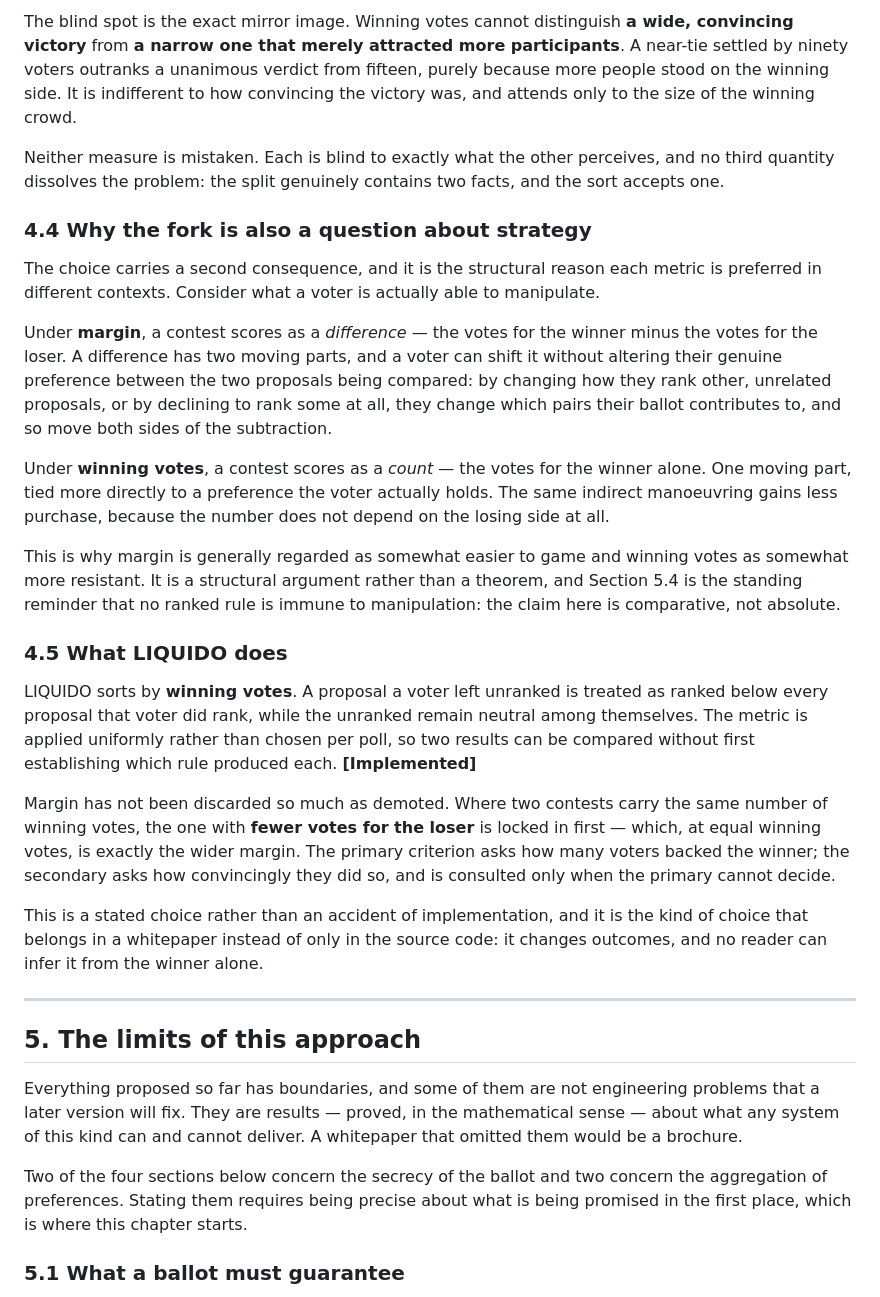
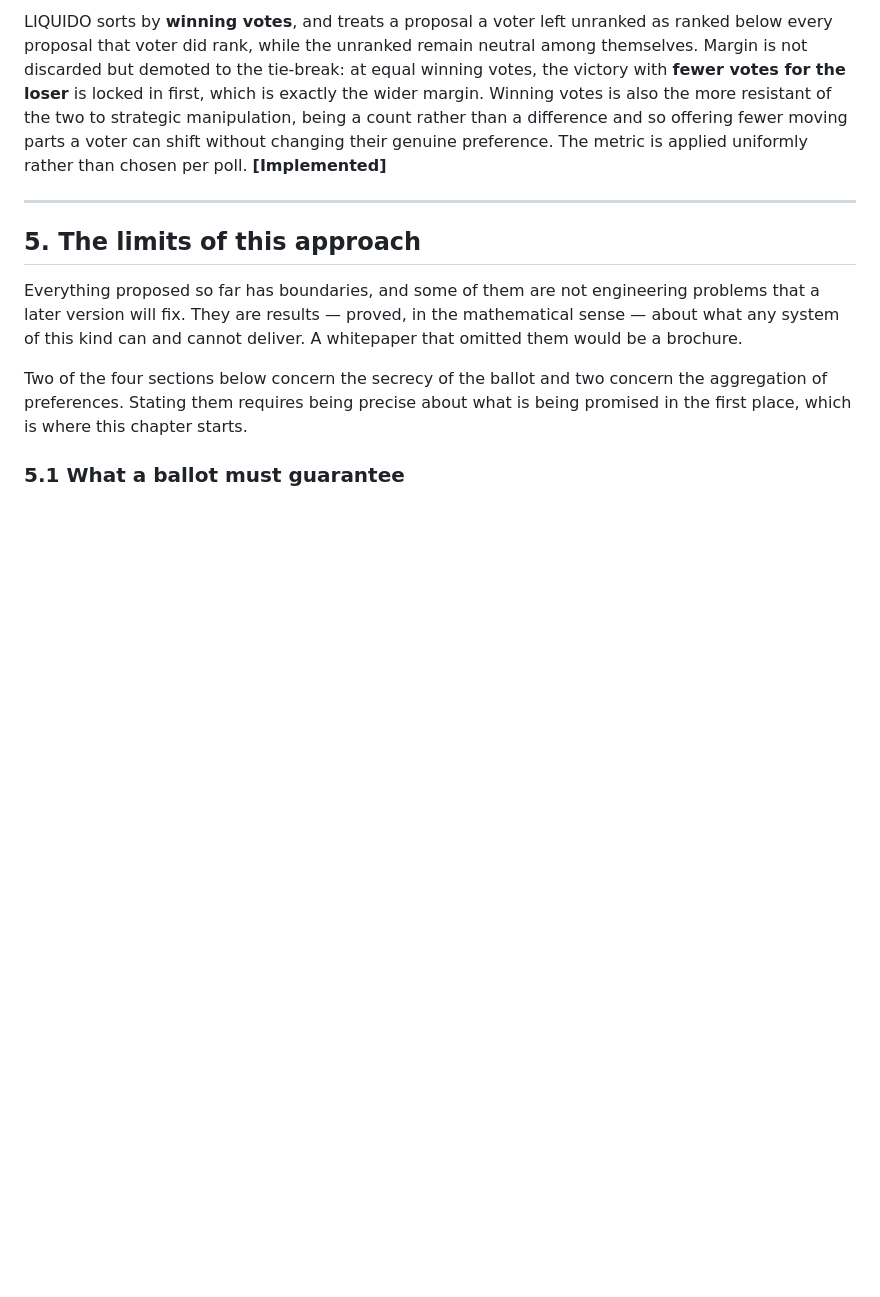
Before and after one commit to Doogiemuc/liquido-backend-quarkus, a Markdown page: docs/liquido-whitepaper.md, the part around one of its changes. Drawn GitHub-style; blank space fills up the shorter version.

```diff
--- a/docs/liquido-whitepaper.md
+++ b/docs/liquido-whitepaper.md
@@ -144,24 +130,4 @@ Sorting by winning votes takes the winner's raw count as the signal: a victory w
-The blind spot is the exact mirror image. Winning votes cannot distinguish **a wide, convincing victory** from **a narrow one that merely attracted more participants**. A near-tie settled by ninety voters outranks a unanimous verdict from fifteen, purely because more people stood on the winning side. It is indifferent to how convincing the victory was, and attends only to the size of the winning crowd.
-
-Neither measure is mistaken. Each is blind to exactly what the other perceives, and no third quantity dissolves the problem: the split genuinely contains two facts, and the sort accepts one.
-
-### 4.4 Why the fork is also a question about strategy
-
-The choice carries a second consequence, and it is the structural reason each metric is preferred in different contexts. Consider what a voter is actually able to manipulate.
-
-Under **margin**, a contest scores as a *difference* — the votes for the winner minus the votes for the loser. A difference has two moving parts, and a voter can shift it without altering their genuine preference between the two proposals being compared: by changing how they rank other, unrelated proposals, or by declining to rank some at all, they change which pairs their ballot contributes to, and so move both sides of the subtraction.
-
-Under **winning votes**, a contest scores as a *count* — the votes for the winner alone. One moving part, tied more directly to a preference the voter actually holds. The same indirect manoeuvring gains less purchase, because the number does not depend on the losing side at all.
-
-This is why margin is generally regarded as somewhat easier to game and winning votes as somewhat more resistant. It is a structural argument rather than a theorem, and Section 5.4 is the standing reminder that no ranked rule is immune to manipulation: the claim here is comparative, not absolute.
-
-### 4.5 What LIQUIDO does
-
-LIQUIDO sorts by **winning votes**. A proposal a voter left unranked is treated as ranked below every proposal that voter did rank, while the unranked remain neutral among themselves. The metric is applied uniformly rather than chosen per poll, so two results can be compared without first establishing which rule produced each. **[Implemented]**
-
-Margin has not been discarded so much as demoted. Where two contests carry the same number of winning votes, the one with **fewer votes for the loser** is locked in first — which, at equal winning votes, is exactly the wider margin. The primary criterion asks how many voters backed the winner; the secondary asks how convincingly they did so, and is consulted only when the primary cannot decide.
-
-This is a stated choice rather than an accident of implementation, and it is the kind of choice that belongs in a whitepaper instead of only in the source code: it changes outcomes, and no reader can infer it from the winner alone.
+LIQUIDO sorts by **winning votes**, and treats a proposal a voter left unranked as ranked below every proposal that voter did rank, while the unranked remain neutral among themselves. Margin is not discarded but demoted to the tie-break: at equal winning votes, the victory with **fewer votes for the loser** is locked in first, which is exactly the wider margin. Winning votes is also the more resistant of the two to strategic manipulation, being a count rather than a difference and so offering fewer moving parts a voter can shift without changing their genuine preference. The metric is applied uniformly rather than chosen per poll. **[Implemented]**
 
 ---
 
```
Also changed, not shown: other parts of docs/liquido-whitepaper.md (+8 -22 lines).
